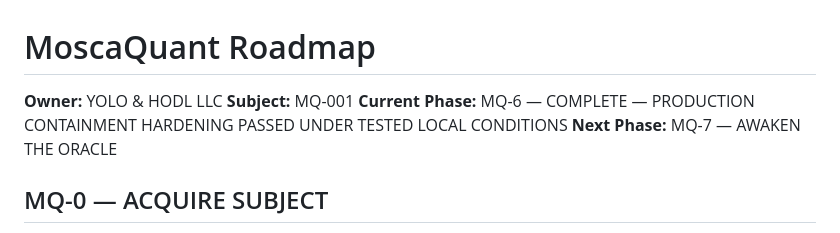
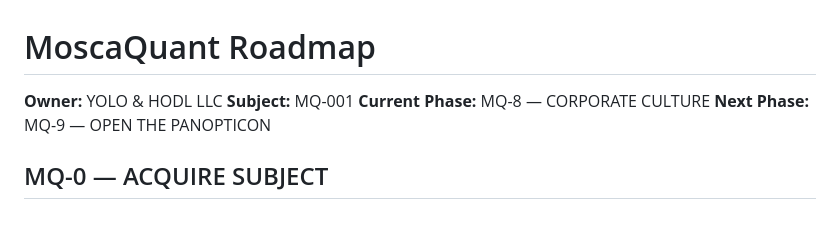
Before and after one commit to mayombe67/moscaquant, a Markdown page: ROADMAP.md, the part around one of its changes. GitHub-like rendering.

```diff
--- a/ROADMAP.md
+++ b/ROADMAP.md
@@ -2,8 +2,8 @@
 
 **Owner:** YOLO & HODL LLC
 **Subject:** MQ-001
-**Current Phase:** MQ-6 — COMPLETE — PRODUCTION CONTAINMENT HARDENING PASSED UNDER TESTED LOCAL CONDITIONS
-**Next Phase:** MQ-7 — AWAKEN THE ORACLE
+**Current Phase:** MQ-8 — CORPORATE CULTURE
+**Next Phase:** MQ-9 — OPEN THE PANOPTICON
 
 ## MQ-0 — ACQUIRE SUBJECT
 Load and validate MaleCNS. Build sparse connectivity, identify initial populations, inject controlled stimulus, observe propagation, and record telemetry.
```
Also changed, not shown: other parts of ROADMAP.md (+77 -2 lines), CHARTER.md (+11 -9 lines).
